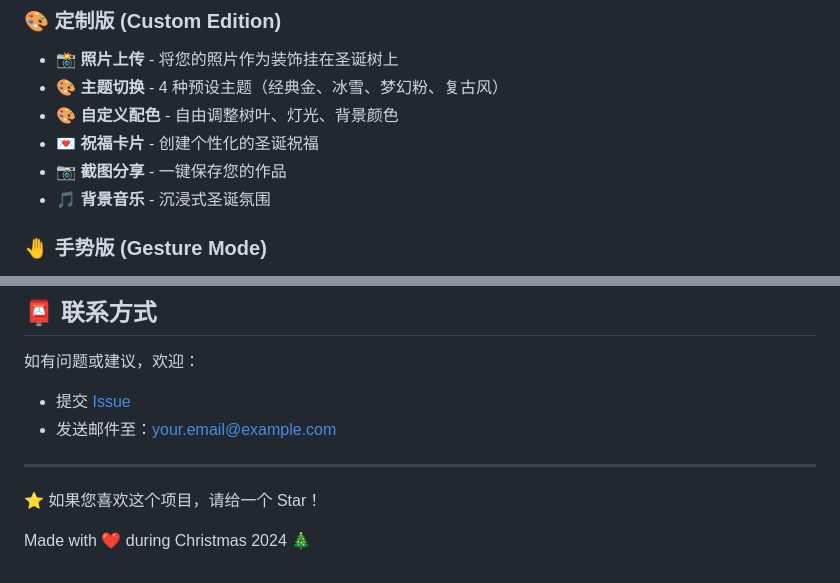
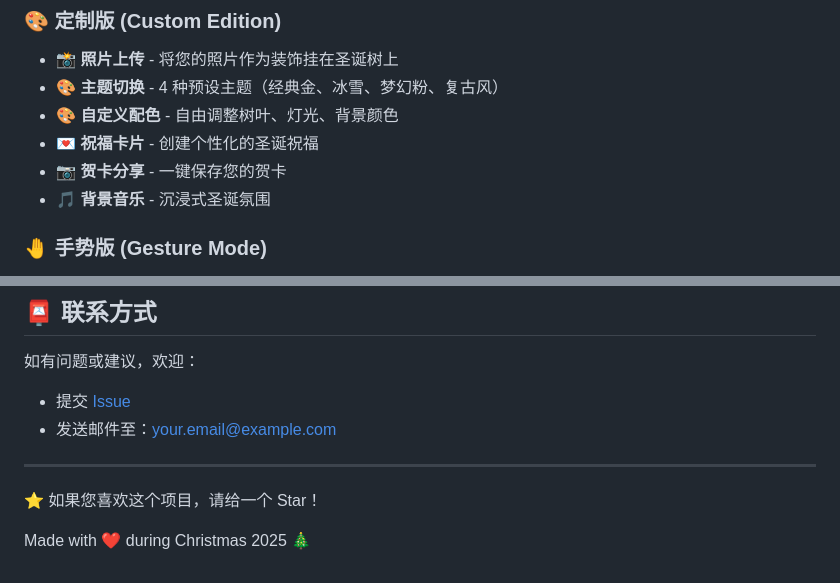
Before and after one commit to offshore4190/xmas, a Markdown page: README.md, 2 parts joined by grey strips. GitHub-like rendering.

```diff
--- a/README.md
+++ b/README.md
@@ -12,7 +12,7 @@
 - 🎨 **主题切换** - 4 种预设主题（经典金、冰雪、梦幻粉、复古风）
 - 🎨 **自定义配色** - 自由调整树叶、灯光、背景颜色
 - 💌 **祝福卡片** - 创建个性化的圣诞祝福
-- 📷 **截图分享** - 一键保存您的作品
+- 📷 **贺卡分享** - 一键保存您的贺卡
 - 🎵 **背景音乐** - 沉浸式圣诞氛围
 
 ### 🤚 手势版 (Gesture Mode)
@@ -160,4 +160,4 @@ MIT License - 自由使用、修改、分发
 
 ⭐ 如果您喜欢这个项目，请给一个 Star！
 
-Made with ❤️ during Christmas 2024 🎄
+Made with ❤️ during Christmas 2025 🎄
```
